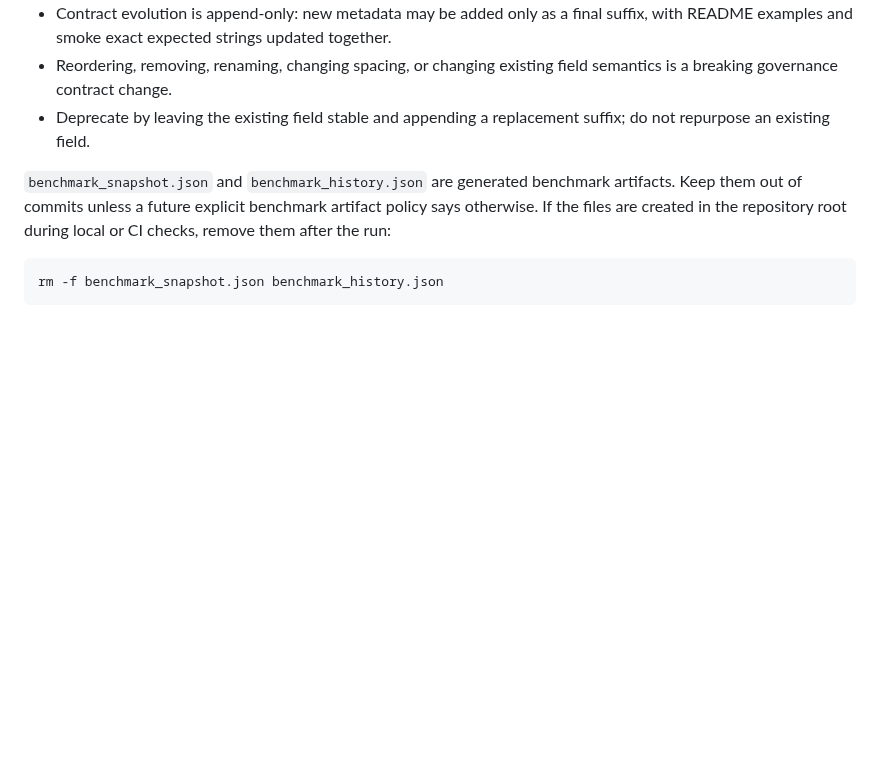
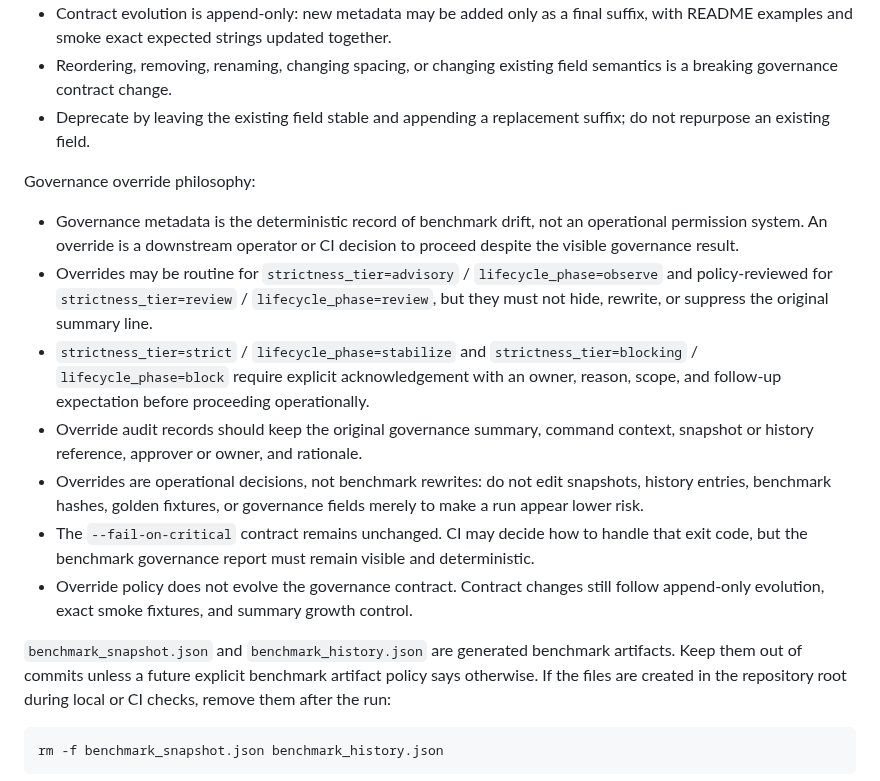
Before and after one commit to 1412moo/jarvis-core, a Markdown page: apps/research-council/README.md, the part around the change. Drawn GitHub-style; blank space fills up the shorter version.

Commit message:
Document governance override philosophy

```diff
--- a/apps/research-council/README.md
+++ b/apps/research-council/README.md
@@ -148,6 +148,30 @@ Governance summary contract rules:
 - Deprecate by leaving the existing field stable and appending a replacement
   suffix; do not repurpose an existing field.
 
+Governance override philosophy:
+
+- Governance metadata is the deterministic record of benchmark drift, not an
+  operational permission system. An override is a downstream operator or CI
+  decision to proceed despite the visible governance result.
+- Overrides may be routine for `strictness_tier=advisory` / `lifecycle_phase=observe`
+  and policy-reviewed for `strictness_tier=review` / `lifecycle_phase=review`,
+  but they must not hide, rewrite, or suppress the original summary line.
+- `strictness_tier=strict` / `lifecycle_phase=stabilize` and
+  `strictness_tier=blocking` / `lifecycle_phase=block` require explicit
+  acknowledgement with an owner, reason, scope, and follow-up expectation before
+  proceeding operationally.
+- Override audit records should keep the original governance summary, command
+  context, snapshot or history reference, approver or owner, and rationale.
+- Overrides are operational decisions, not benchmark rewrites: do not edit
+  snapshots, history entries, benchmark hashes, golden fixtures, or governance
+  fields merely to make a run appear lower risk.
+- The `--fail-on-critical` contract remains unchanged. CI may decide how to
+  handle that exit code, but the benchmark governance report must remain visible
+  and deterministic.
+- Override policy does not evolve the governance contract. Contract changes
+  still follow append-only evolution, exact smoke fixtures, and summary growth
+  control.
+
 `benchmark_snapshot.json` and `benchmark_history.json` are generated benchmark
 artifacts. Keep them out of commits unless a future explicit benchmark artifact
 policy says otherwise. If the files are created in the repository root during
```
